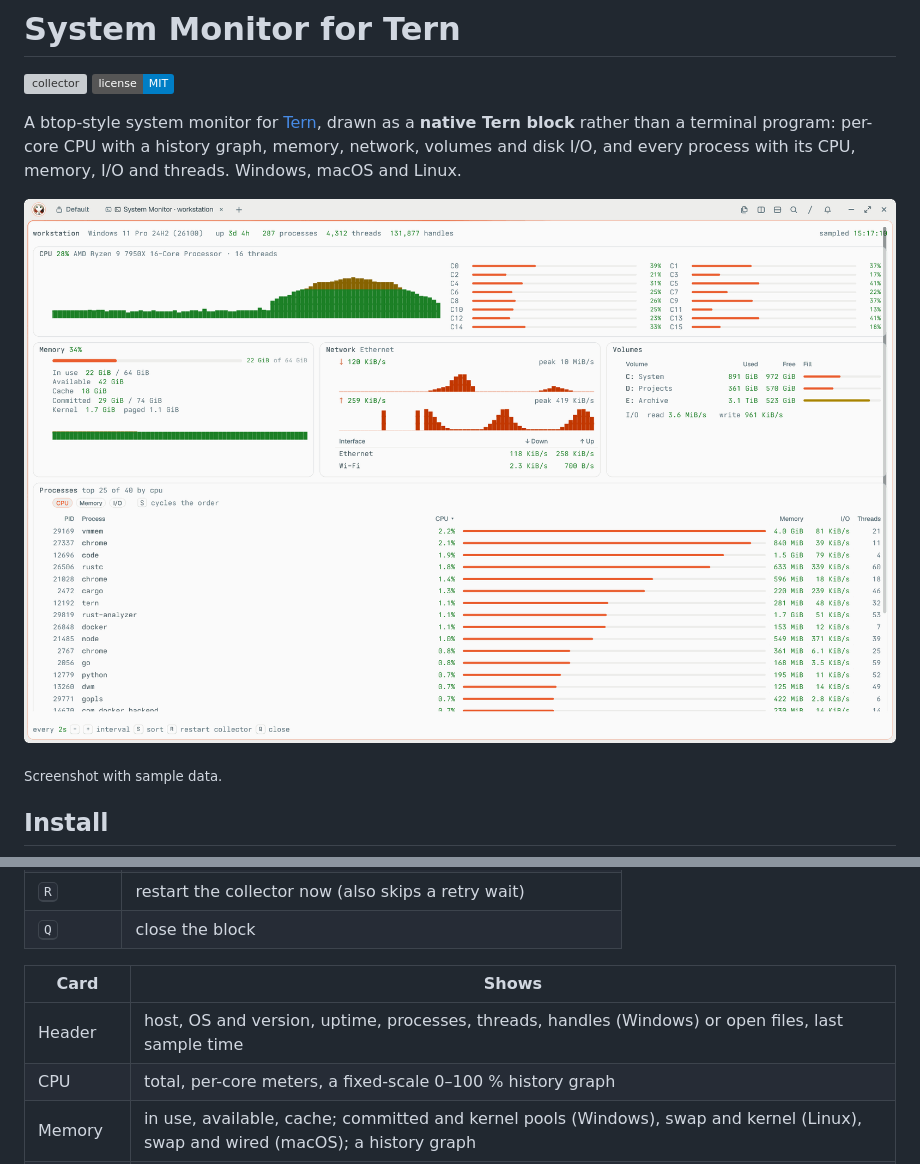
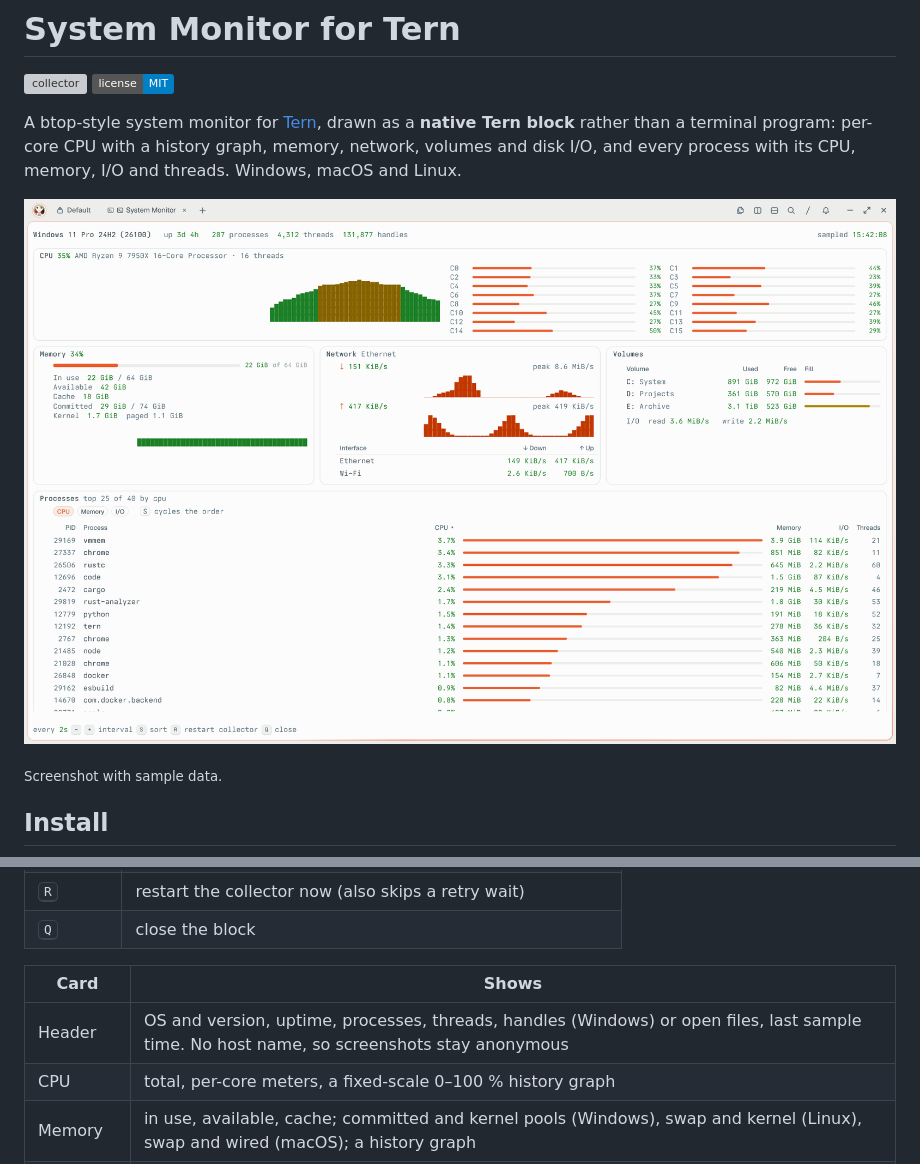
Before and after one commit to hastecraft/tern-sysmon, a Markdown page: README.md, 2 parts joined by grey strips. Drawn GitHub-style; pictures changed too: docs/screenshot.png; badges without logos; grey boxes are pictures that could not be loaded.

```diff
--- a/README.md
+++ b/README.md
@@ -49,7 +49,7 @@ the plugin there too (`tern plugin install …` in a pane on that host).
 
 | Card | Shows |
 | --- | --- |
-| Header | host, OS and version, uptime, processes, threads, handles (Windows) or open files, last sample time |
+| Header | OS and version, uptime, processes, threads, handles (Windows) or open files, last sample time. No host name, so screenshots stay anonymous |
 | CPU | total, per-core meters, a fixed-scale 0–100 % history graph |
 | Memory | in use, available, cache; committed and kernel pools (Windows), swap and kernel (Linux), swap and wired (macOS); a history graph |
 | Network | total down/up with auto-scaled graphs and their peaks, the busy interfaces |
```
Also changed, not shown: 6 other files.
